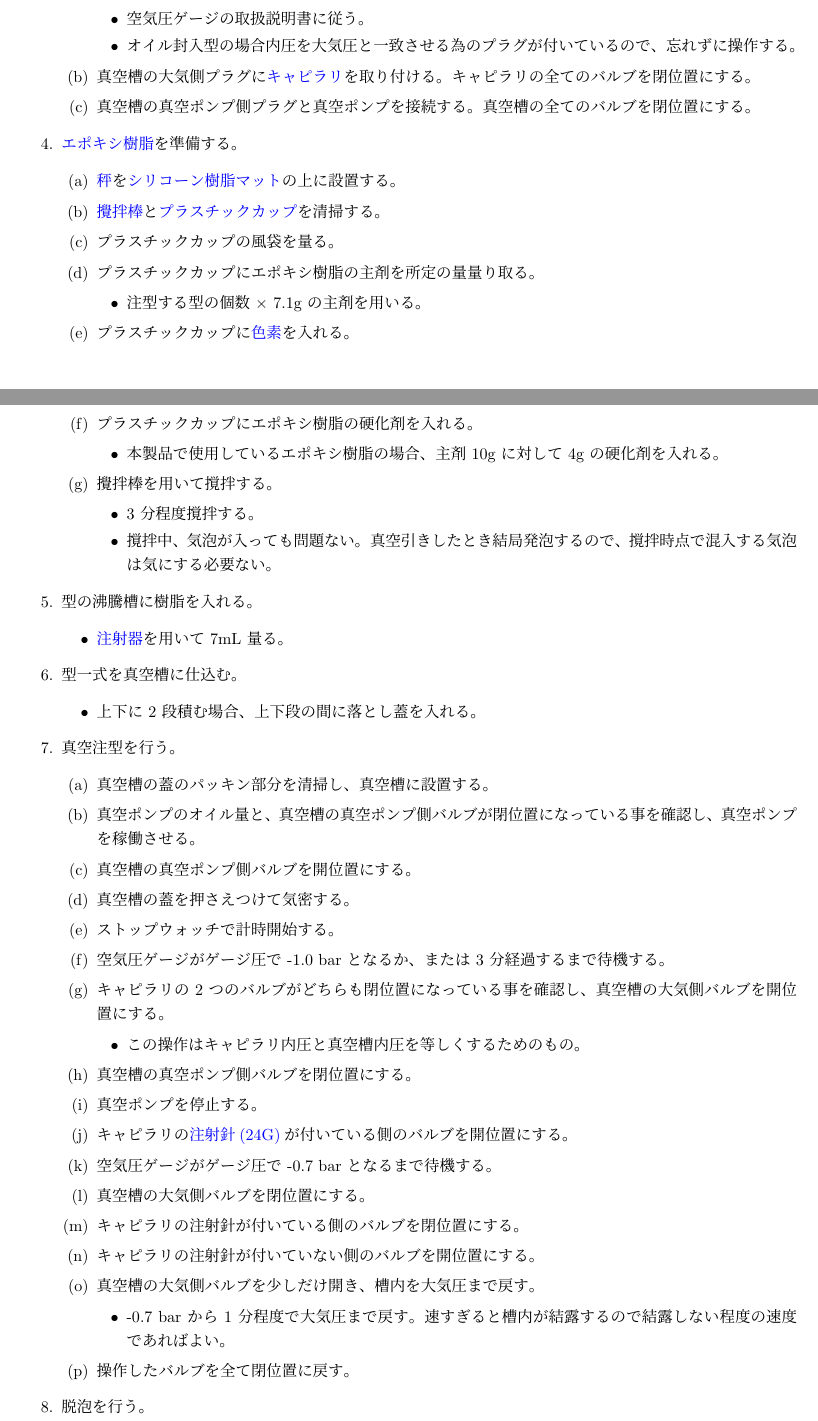
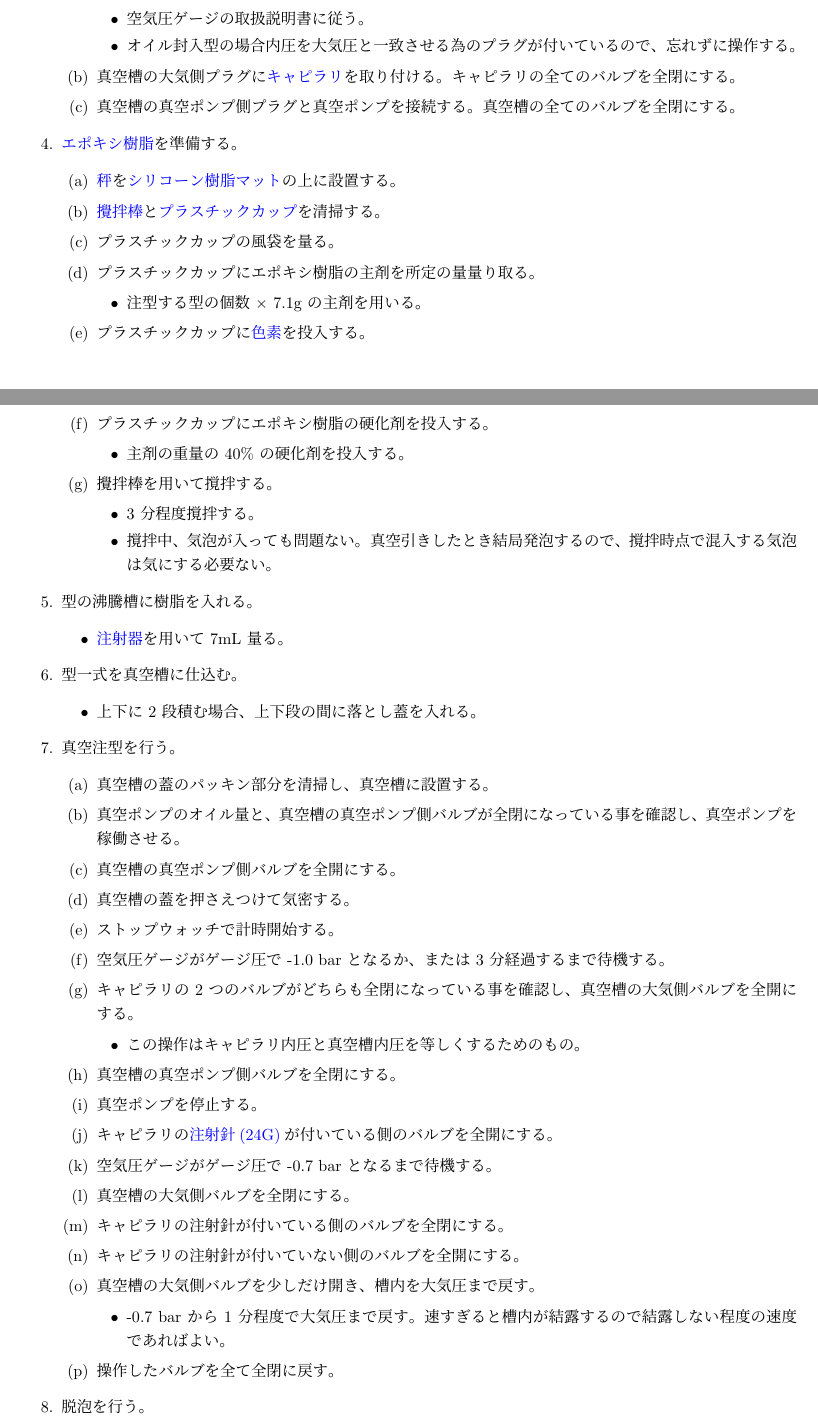
Before and after one commit to kbinani/how-to-make-angel-ring-1, a LaTeX document (main.tex): two parts of pages 4 and 5 of 11, joined at a grey line, cut so that both start at the same text. Compiled offline with upLaTeX and dvipdfmx.

Commit message:
feat: バルブの開閉について全開/全閉という表現に変更

```diff
--- a/main.tex
+++ b/main.tex
@@ -107,8 +107,8 @@
 			\item 空気圧ゲージの取扱説明書に従う。
 			\item オイル封入型の場合内圧を大気圧と一致させる為のプラグが付いているので、忘れずに操作する。
 		\end{itemize}
-		\item 真空槽の大気側プラグに\chklink{label:mold_capillary}{キャピラリ}を取り付ける。キャピラリの全てのバルブを閉位置にする。
-		\item 真空槽の真空ポンプ側プラグと真空ポンプを接続する。真空槽の全てのバルブを閉位置にする。
+		\item 真空槽の大気側プラグに\chklink{label:mold_capillary}{キャピラリ}を取り付ける。キャピラリの全てのバルブを全閉にする。
+		\item 真空槽の真空ポンプ側プラグと真空ポンプを接続する。真空槽の全てのバルブを全閉にする。
 	\end{enumerate}
 	\item \chklink{label:epoxy}{エポキシ樹脂}を準備する。
 	\begin{enumerate}
@@ -119,13 +119,13 @@
 		\begin{itemize}
 			\item 注型する型の個数 $ \times $ 7.1g の主剤を用いる。
 		\end{itemize}
-		\item プラスチックカップに\chklink{label:pigment}{色素}を入れる。
+		\item プラスチックカップに\chklink{label:pigment}{色素}を投入する。
 		\begin{itemize}
 			\item 主剤 1.0 g に対して 1.0 滴の色素を用いる。
 		\end{itemize}
-		\item プラスチックカップにエポキシ樹脂の硬化剤を入れる。
+		\item プラスチックカップにエポキシ樹脂の硬化剤を投入する。
 		\begin{itemize}
-			\item 本製品で使用しているエポキシ樹脂の場合、主剤 10g に対して 4g の硬化剤を入れる。
+			\item 主剤の重量の 40\% の硬化剤を投入する。
 		\end{itemize}
 		\item 攪拌棒を用いて撹拌する。
 		\begin{itemize}
@@ -144,27 +144,27 @@
 	\item 真空注型を行う。
 	\begin{enumerate}
 		\item 真空槽の蓋のパッキン部分を清掃し、真空槽に設置する。
-		\item 真空ポンプのオイル量と、真空槽の真空ポンプ側バルブが閉位置になっている事を確認し、真空ポンプを稼働させる。
-		\item 真空槽の真空ポンプ側バルブを開位置にする。
+		\item 真空ポンプのオイル量と、真空槽の真空ポンプ側バルブが全閉になっている事を確認し、真空ポンプを稼働させる。
+		\item 真空槽の真空ポンプ側バルブを全開にする。
 		\item 真空槽の蓋を押さえつけて気密する。
 		\item ストップウォッチで計時開始する。
 		\item 空気圧ゲージがゲージ圧で -1.0 bar となるか、または 3 分経過するまで待機する。
-		\item キャピラリの 2 つのバルブがどちらも閉位置になっている事を確認し、真空槽の大気側バルブを開位置にする。
+		\item キャピラリの 2 つのバルブがどちらも全閉になっている事を確認し、真空槽の大気側バルブを全開にする。
 		\begin{itemize}
 			\item この操作はキャピラリ内圧と真空槽内圧を等しくするためのもの。
 		\end{itemize}
-		\item 真空槽の真空ポンプ側バルブを閉位置にする。
+		\item 真空槽の真空ポンプ側バルブを全閉にする。
 		\item 真空ポンプを停止する。
-		\item キャピラリの\chklink{label:syringe_needle_red}{注射針(24G)}が付いている側のバルブを開位置にする。
+		\item キャピラリの\chklink{label:syringe_needle_red}{注射針(24G)}が付いている側のバルブを全開にする。
 		\item 空気圧ゲージがゲージ圧で -0.7 bar となるまで待機する。
-		\item 真空槽の大気側バルブを閉位置にする。
-		\item キャピラリの注射針が付いている側のバルブを閉位置にする。
-		\item キャピラリの注射針が付いていない側のバルブを開位置にする。
+		\item 真空槽の大気側バルブを全閉にする。
+		\item キャピラリの注射針が付いている側のバルブを全閉にする。
+		\item キャピラリの注射針が付いていない側のバルブを全開にする。
 		\item 真空槽の大気側バルブを少しだけ開き、槽内を大気圧まで戻す。
 		\begin{itemize}
 			\item -0.7 bar から 1 分程度で大気圧まで戻す。速すぎると槽内が結露するので結露しない程度の速度であればよい。
 		\end{itemize}
-		\item 操作したバルブを全て閉位置に戻す。
+		\item 操作したバルブを全て全閉に戻す。
 	\end{enumerate}
 	\item 脱泡を行う。\label{label:deforming} \\ この操作は、型の上部に引き込まれた気泡を取り除くために行う。
 	\begin{enumerate}
```
